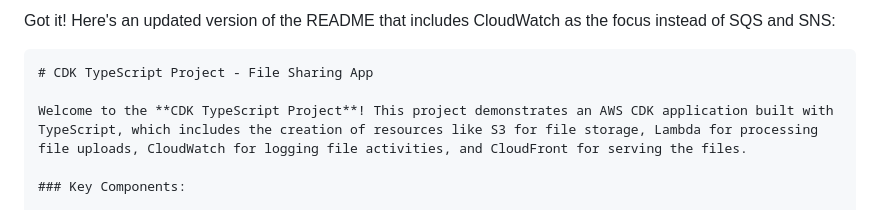
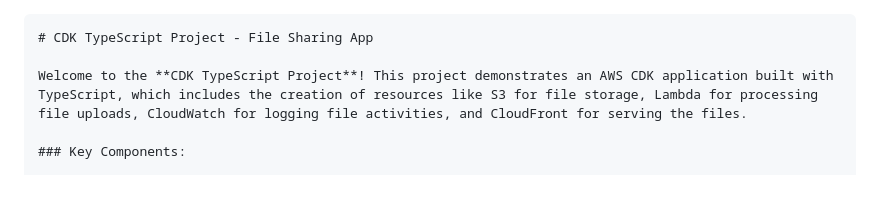
Before and after one commit to Auraqule/file-sharing, a Markdown page: README.md, the part around the change. Drawn GitHub-style.

Commit message:
feat: added setup & configurations - includes file-sharing aws cdk

`````diff
--- a/README.md
+++ b/README.md
@@ -1,5 +1,3 @@
-Got it! Here's an updated version of the README that includes CloudWatch as the focus instead of SQS and SNS:
-
 ````markdown
 # CDK TypeScript Project - File Sharing App
 
`````
